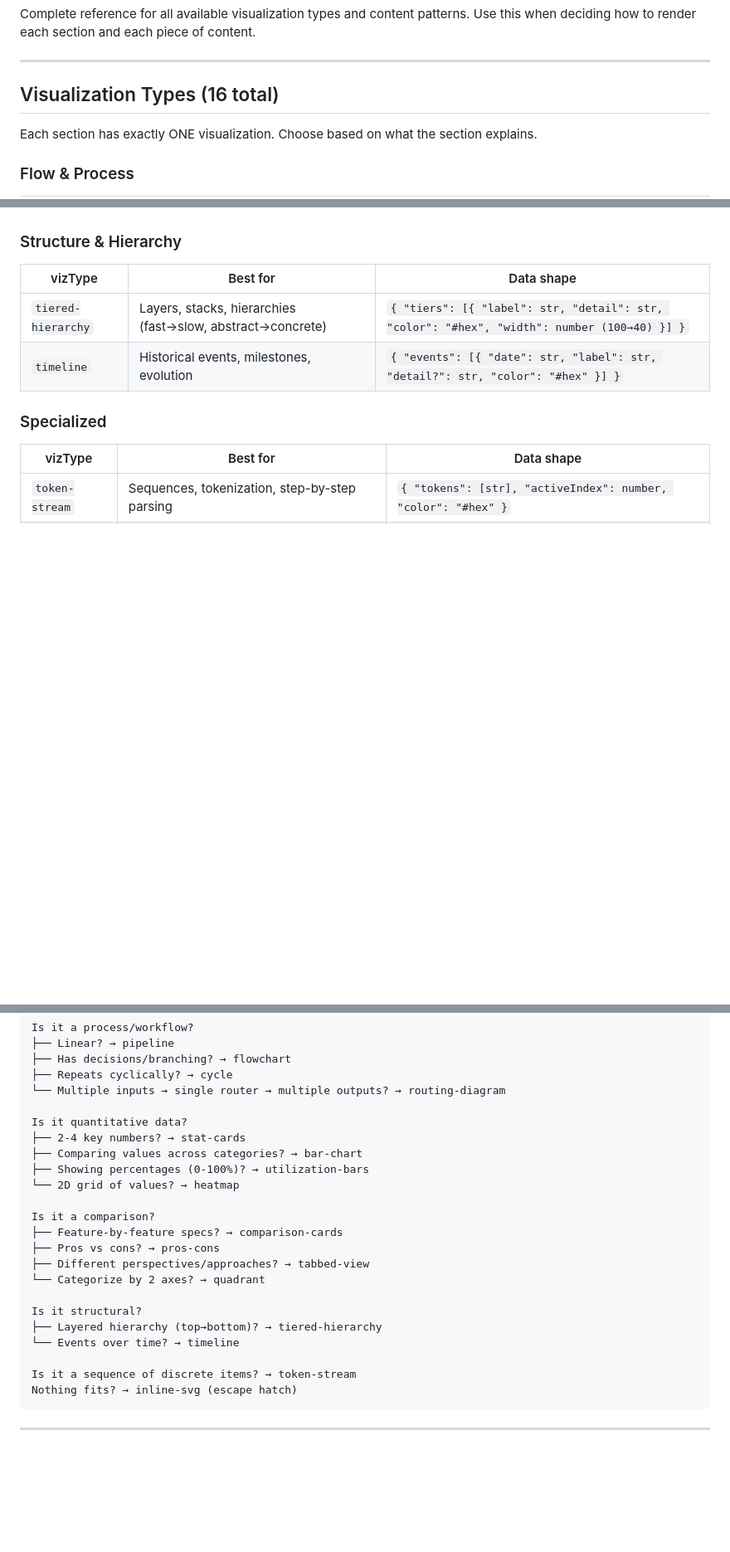
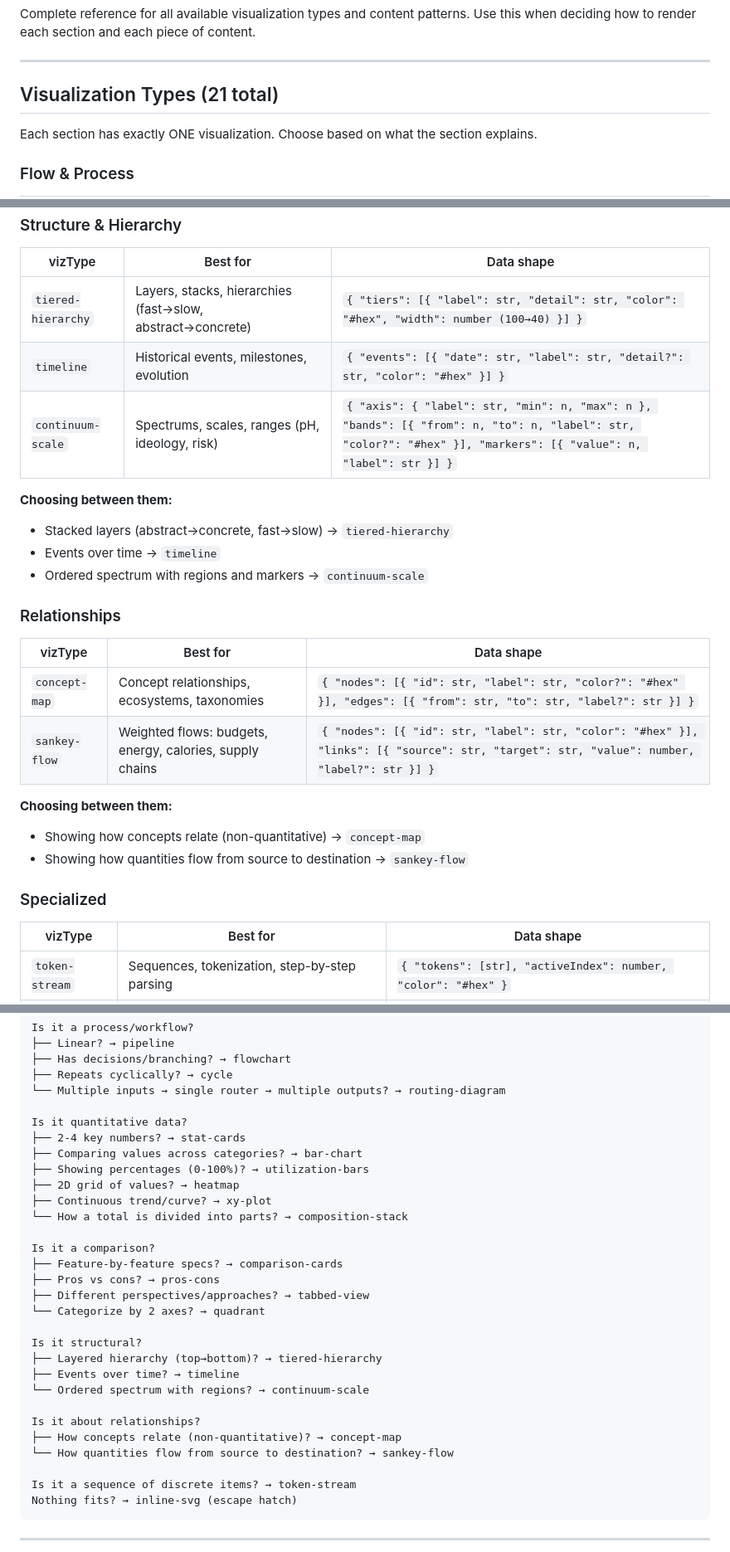
Before and after one commit to 0xc14m1z/generative-learning, a Markdown page: interactive-learning-explorer/references/content-rendering-catalog.md, 3 parts joined by grey strips. Shown at 83% size. GitHub-like rendering; blank space fills up the shorter version.

```diff
--- a/interactive-learning-explorer/references/content-rendering-catalog.md
+++ b/interactive-learning-explorer/references/content-rendering-catalog.md
@@ -4,7 +4,7 @@ Complete reference for all available visualization types and content patterns. U
 
 ---
 
-## Visualization Types (16 total)
+## Visualization Types (21 total)
 
 Each section has exactly ONE visualization. Choose based on what the section explains.
 
@@ -61,6 +65,23 @@ Each section has exactly ONE visualization. Choose based on what the section exp
 |---------|----------|------------|
 | `tiered-hierarchy` | Layers, stacks, hierarchies (fast→slow, abstract→concrete) | `{ "tiers": [{ "label": str, "detail": str, "color": "#hex", "width": number (100→40) }] }` |
 | `timeline` | Historical events, milestones, evolution | `{ "events": [{ "date": str, "label": str, "detail?": str, "color": "#hex" }] }` |
+| `continuum-scale` | Spectrums, scales, ranges (pH, ideology, risk) | `{ "axis": { "label": str, "min": n, "max": n }, "bands": [{ "from": n, "to": n, "label": str, "color?": "#hex" }], "markers": [{ "value": n, "label": str }] }` |
+
+**Choosing between them:**
+- Stacked layers (abstract→concrete, fast→slow) → `tiered-hierarchy`
+- Events over time → `timeline`
+- Ordered spectrum with regions and markers → `continuum-scale`
+
+### Relationships
+
+| vizType | Best for | Data shape |
+|---------|----------|------------|
+| `concept-map` | Concept relationships, ecosystems, taxonomies | `{ "nodes": [{ "id": str, "label": str, "color?": "#hex" }], "edges": [{ "from": str, "to": str, "label?": str }] }` |
+| `sankey-flow` | Weighted flows: budgets, energy, calories, supply chains | `{ "nodes": [{ "id": str, "label": str, "color": "#hex" }], "links": [{ "source": str, "target": str, "value": number, "label?": str }] }` |
+
+**Choosing between them:**
+- Showing how concepts relate (non-quantitative) → `concept-map`
+- Showing how quantities flow from source to destination → `sankey-flow`
 
 ### Specialized
 
@@ -264,7 +285,9 @@ Is it quantitative data?
 ├── 2-4 key numbers? → stat-cards
 ├── Comparing values across categories? → bar-chart
 ├── Showing percentages (0-100%)? → utilization-bars
-└── 2D grid of values? → heatmap
+├── 2D grid of values? → heatmap
+├── Continuous trend/curve? → xy-plot
+└── How a total is divided into parts? → composition-stack
 
 Is it a comparison?
 ├── Feature-by-feature specs? → comparison-cards
@@ -274,7 +297,12 @@ Is it a comparison?
 
 Is it structural?
 ├── Layered hierarchy (top→bottom)? → tiered-hierarchy
-└── Events over time? → timeline
+├── Events over time? → timeline
+└── Ordered spectrum with regions? → continuum-scale
+
+Is it about relationships?
+├── How concepts relate (non-quantitative)? → concept-map
+└── How quantities flow from source to destination? → sankey-flow
 
 Is it a sequence of discrete items? → token-stream
 Nothing fits? → inline-svg (escape hatch)
```
Also changed, not shown: other parts of interactive-learning-explorer/references/content-rendering-catalog.md (+4 -0 lines), interactive-learning-explorer/references/schema.md (+14 -0 lines).
